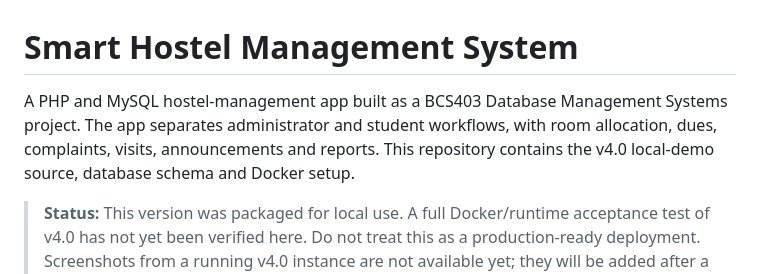
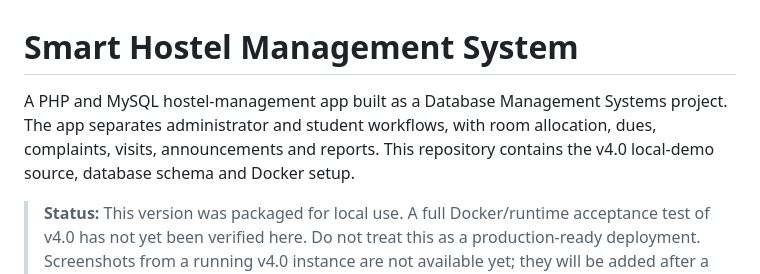
Before and after one commit to nishan9-99/smart-hostel-management-system, a Markdown page: README.md, the part around the change. Rendered like a GitHub page.

```diff
--- a/README.md
+++ b/README.md
@@ -1,6 +1,6 @@
 # Smart Hostel Management System
 
-A PHP and MySQL hostel-management app built as a BCS403 Database Management Systems project. The app separates administrator and student workflows, with room allocation, dues, complaints, visits, announcements and reports. This repository contains the v4.0 local-demo source, database schema and Docker setup.
+A PHP and MySQL hostel-management app built as a Database Management Systems project. The app separates administrator and student workflows, with room allocation, dues, complaints, visits, announcements and reports. This repository contains the v4.0 local-demo source, database schema and Docker setup.
 
 > **Status:** This version was packaged for local use. A full Docker/runtime acceptance test of v4.0 has not yet been verified here. Do not treat this as a production-ready deployment. Screenshots from a running v4.0 instance are not available yet; they will be added after a verified local run.
 
```
